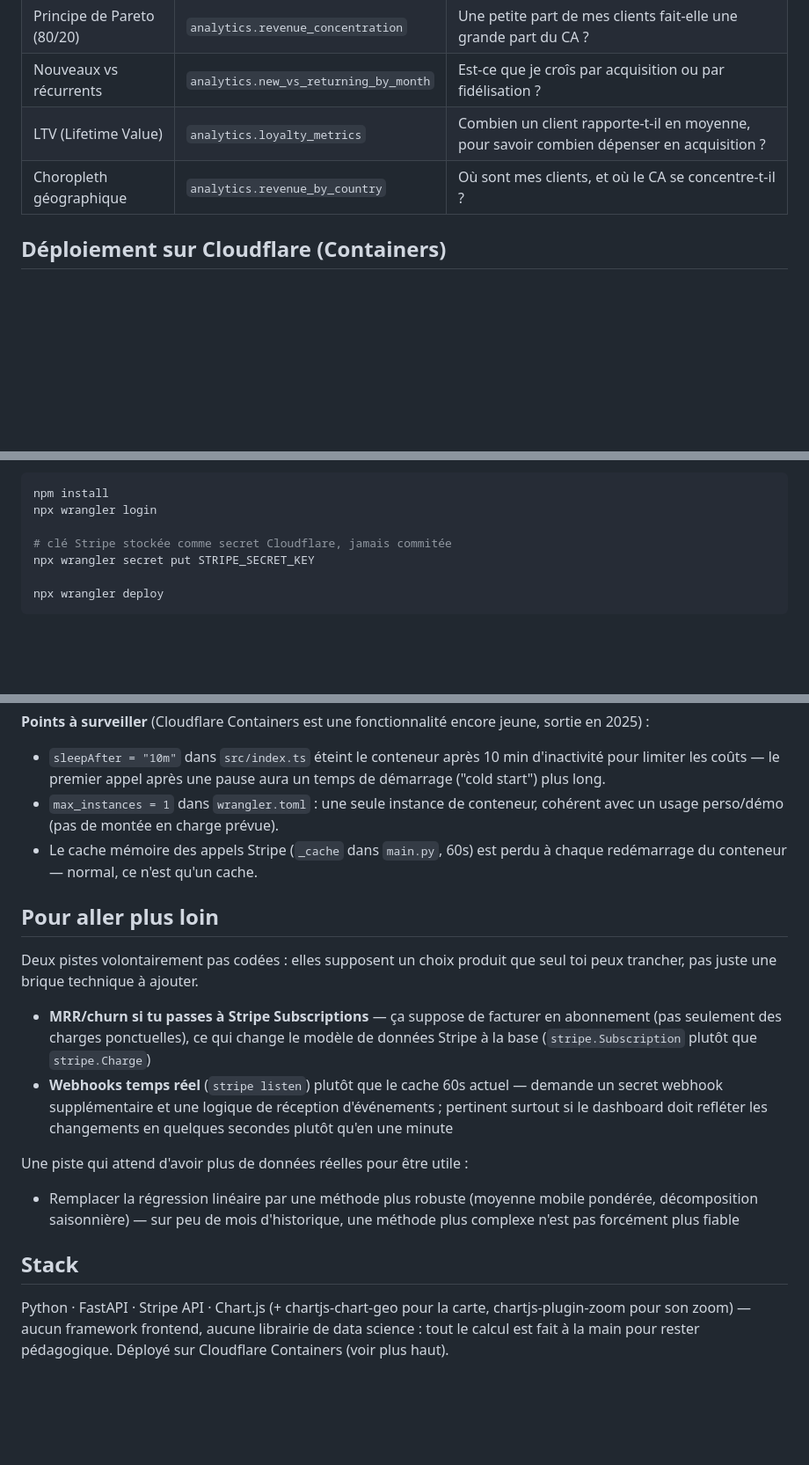
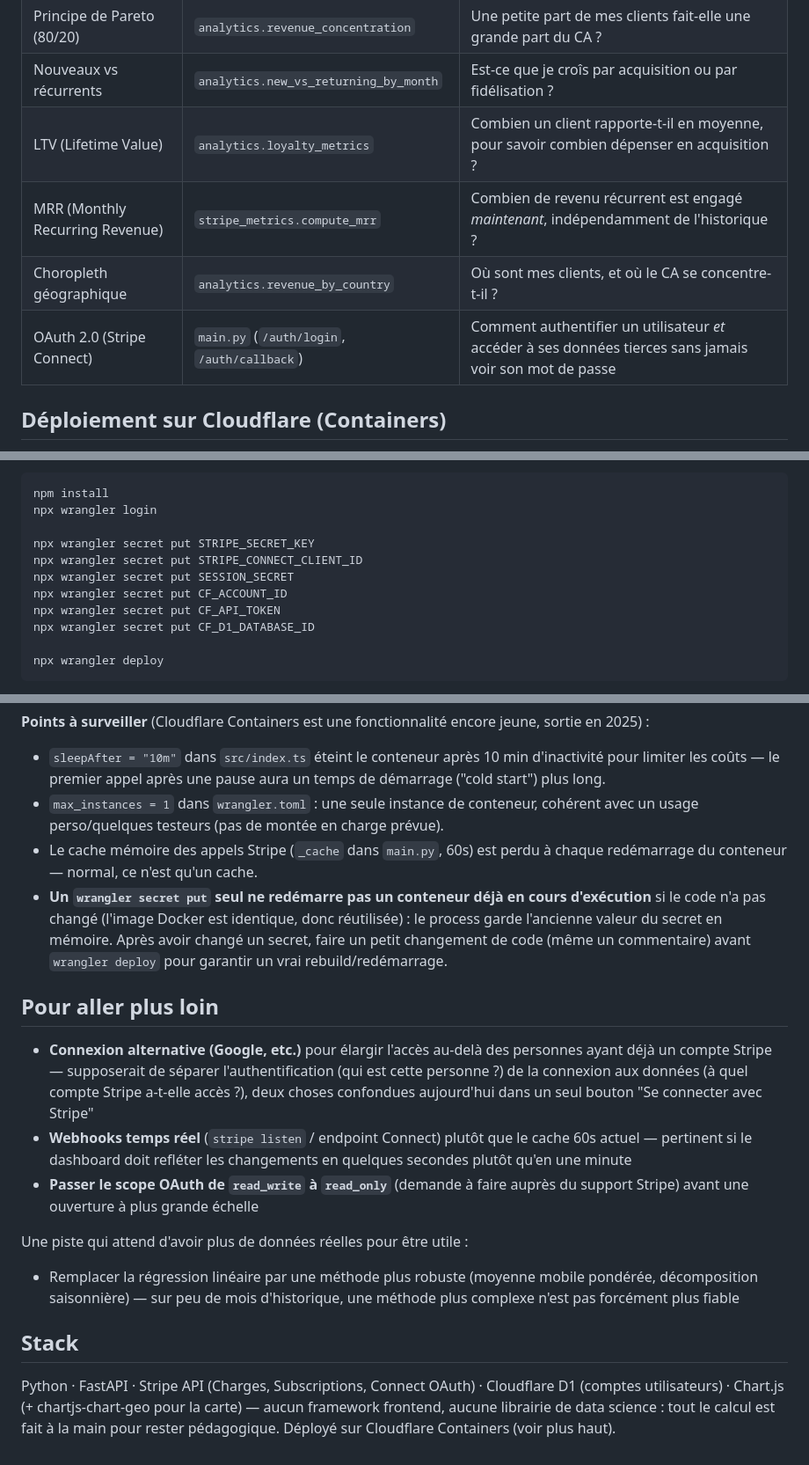
Before and after one commit to Dev-Djelloul/metrics-dash, a Markdown page: README.md, 3 parts joined by grey strips. Shown at 88% size. Rendered like a GitHub page; blank space fills up the shorter version.

````diff
--- a/README.md
+++ b/README.md
@@ -101,7 +160,9 @@ paramètres `start`/`end` sans logique dupliquée.
 | Principe de Pareto (80/20) | `analytics.revenue_concentration` | Une petite part de mes clients fait-elle une grande part du CA ? |
 | Nouveaux vs récurrents | `analytics.new_vs_returning_by_month` | Est-ce que je croîs par acquisition ou par fidélisation ? |
 | LTV (Lifetime Value) | `analytics.loyalty_metrics` | Combien un client rapporte-t-il en moyenne, pour savoir combien dépenser en acquisition ? |
+| MRR (Monthly Recurring Revenue) | `stripe_metrics.compute_mrr` | Combien de revenu récurrent est engagé *maintenant*, indépendamment de l'historique ? |
 | Choropleth géographique | `analytics.revenue_by_country` | Où sont mes clients, et où le CA se concentre-t-il ? |
+| OAuth 2.0 (Stripe Connect) | `main.py` (`/auth/login`, `/auth/callback`) | Comment authentifier un utilisateur *et* accéder à ses données tierces sans jamais voir son mot de passe |
 
 ## Déploiement sur Cloudflare (Containers)
 
@@ -123,8 +184,12 @@ du repo (installe `wrangler` et `@cloudflare/containers`).
 npm install
 npx wrangler login
 
-# clé Stripe stockée comme secret Cloudflare, jamais commitée
 npx wrangler secret put STRIPE_SECRET_KEY
+npx wrangler secret put STRIPE_CONNECT_CLIENT_ID
+npx wrangler secret put SESSION_SECRET
+npx wrangler secret put CF_ACCOUNT_ID
+npx wrangler secret put CF_API_TOKEN
+npx wrangler secret put CF_D1_DATABASE_ID
 
 npx wrangler deploy
 ```
@@ -145,23 +210,29 @@ encore jeune, sortie en 2025) :
   d'inactivité pour limiter les coûts — le premier appel après une pause
   aura un temps de démarrage ("cold start") plus long.
 - `max_instances = 1` dans `wrangler.toml` : une seule instance de conteneur,
-  cohérent avec un usage perso/démo (pas de montée en charge prévue).
+  cohérent avec un usage perso/quelques testeurs (pas de montée en charge
+  prévue).
 - Le cache mémoire des appels Stripe (`_cache` dans `main.py`, 60s) est
   perdu à chaque redémarrage du conteneur — normal, ce n'est qu'un cache.
+- **Un `wrangler secret put` seul ne redémarre pas un conteneur déjà en
+  cours d'exécution** si le code n'a pas changé (l'image Docker est
+  identique, donc réutilisée) : le process garde l'ancienne valeur du
+  secret en mémoire. Après avoir changé un secret, faire un petit
+  changement de code (même un commentaire) avant `wrangler deploy` pour
+  garantir un vrai rebuild/redémarrage.
 
 ## Pour aller plus loin
 
-Deux pistes volontairement pas codées : elles supposent un choix produit
-que seul toi peux trancher, pas juste une brique technique à ajouter.
-
-- **MRR/churn si tu passes à Stripe Subscriptions** — ça suppose de
-  facturer en abonnement (pas seulement des charges ponctuelles), ce qui
-  change le modèle de données Stripe à la base (`stripe.Subscription`
-  plutôt que `stripe.Charge`)
-- **Webhooks temps réel** (`stripe listen`) plutôt que le cache 60s actuel
-  — demande un secret webhook supplémentaire et une logique de réception
-  d'événements ; pertinent surtout si le dashboard doit refléter les
+- **Connexion alternative (Google, etc.)** pour élargir l'accès au-delà des
+  personnes ayant déjà un compte Stripe — supposerait de séparer
+  l'authentification (qui est cette personne ?) de la connexion aux données
+  (à quel compte Stripe a-t-elle accès ?), deux choses confondues
+  aujourd'hui dans un seul bouton "Se connecter avec Stripe"
+- **Webhooks temps réel** (`stripe listen` / endpoint Connect) plutôt que le
+  cache 60s actuel — pertinent si le dashboard doit refléter les
   changements en quelques secondes plutôt qu'en une minute
+- **Passer le scope OAuth de `read_write` à `read_only`** (demande à
+  faire auprès du support Stripe) avant une ouverture à plus grande échelle
 
 Une piste qui attend d'avoir plus de données réelles pour être utile :
 
@@ -171,7 +242,8 @@ Une piste qui attend d'avoir plus de données réelles pour être utile :
 
 ## Stack
 
-Python · FastAPI · Stripe API · Chart.js (+ chartjs-chart-geo pour la carte,
-chartjs-plugin-zoom pour son zoom) — aucun framework frontend, aucune
-librairie de data science : tout le calcul est fait à la main pour rester
-pédagogique. Déployé sur Cloudflare Containers (voir plus haut).
+Python · FastAPI · Stripe API (Charges, Subscriptions, Connect OAuth) ·
+Cloudflare D1 (comptes utilisateurs) · Chart.js (+ chartjs-chart-geo pour la
+carte) — aucun framework frontend, aucune librairie de data science : tout
+le calcul est fait à la main pour rester pédagogique. Déployé sur
+Cloudflare Containers (voir plus haut).
````
Also changed, not shown: other parts of README.md (+82 -23 lines).
